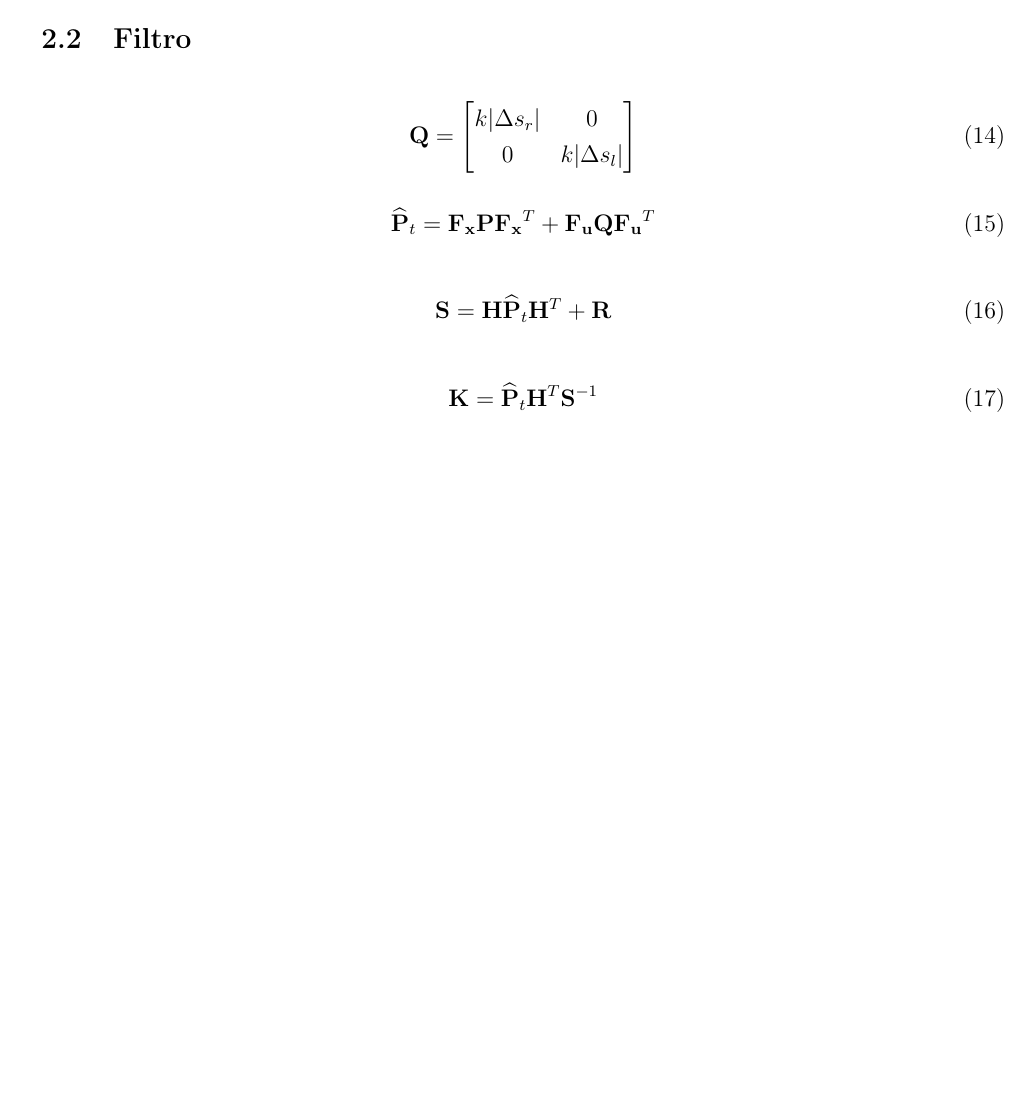
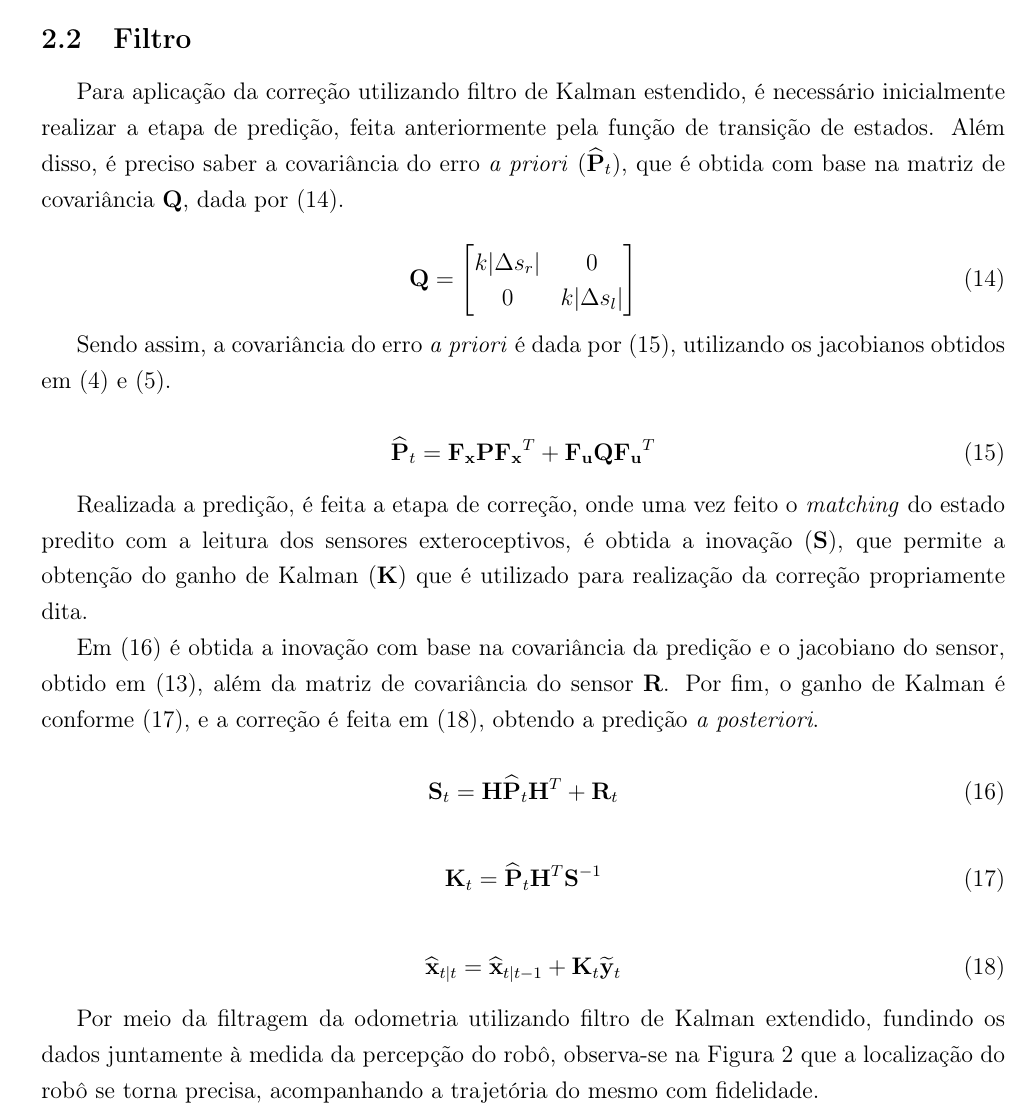
Before and after one commit to toffanetto/ia903, a LaTeX problem sheet (Exercise 4/docs/IA903-Exercise_4-Gabriel_Toffanetto_289320.tex, which reads Exercise 4/docs/corpo.tex): part of page 6 of 10, cut so that both start at the same text, the shorter picture padded with empty space. Compiled offline with pdfLaTeX.

Commit message:
Final commit

```diff
--- a/Exercise 4/docs/corpo.tex
+++ b/Exercise 4/docs/corpo.tex
@@ -187,6 +187,8 @@ end
 
 \subsection{Filtro}
 
+Para aplicação da correção utilizando filtro de Kalman estendido, é necessário inicialmente realizar a etapa de predição, feita anteriormente pela função de transição de estados. Além disso, é preciso saber a covariância do erro \textit{a priori} ($\widehat{\+P}_t$), que é obtida com base na matriz de covariância $\+Q$, dada por \eqref{eq:Q}.
+
 \begin{equation}\label{eq:Q}
 	\+Q = \begin{bmatrix}
 		k|\Delta s_r| & 0 \\
@@ -194,17 +196,29 @@ end
 	\end{bmatrix}
 \end{equation}
 
+Sendo assim, a covariância do erro \textit{a priori} é dada por \eqref{eq:Ppriori}, utilizando os jacobianos obtidos em \eqref{eq:Fx} e \eqref{eq:Fu}.
+
 \begin{equation}\label{eq:Ppriori}
 	\widehat{\+P}_t = \+{F_x}\+P\+{F_x}^T + \+{F_u}\+Q\+{F_u}^T
 \end{equation}
 
+Realizada a predição, é feita a etapa de correção, onde uma vez feito o \textit{matching} do estado predito com a leitura dos sensores exteroceptivos, é obtida a inovação ($\+S$), que permite a obtenção do ganho de Kalman ($\+K$) que é utilizado para realização da correção propriamente dita.
+
+Em \eqref{eq:S} é obtida a inovação com base na covariância da predição e o jacobiano do sensor, obtido em \eqref{eq:H}, além da matriz de covariância do sensor $\+R$. Por fim, o ganho de Kalman é conforme \eqref{eq:K}, e a correção é feita em \eqref{eq:correcao}, obtendo a predição \textit{a posteriori}.
+
 \begin{equation}\label{eq:S}
-	\+S = \+H\widehat{\+P}_t\+H^T + \+R
+	\+S_t = \+H\widehat{\+P}_t\+H^T + \+R_t
 \end{equation}
 
 \begin{equation}\label{eq:K}
-	\+K = \widehat{\+P}_t\+H^T\+S^{-1}
+	\+K_t = \widehat{\+P}_t\+H^T\+S^{-1}
 \end{equation}
+
+\begin{equation}\label{eq:correcao}
+	\widehat{\+x}_{t|t} = 	\widehat{\+x}_{t|t-1} + \+K_t \widetilde{\+y}_t
+\end{equation}
+
+Por meio da filtragem da odometria utilizando filtro de Kalman extendido, fundindo os dados juntamente à medida da percepção do robô, observa-se na \autoref{fig:odometry_filtered} que a localização do robô se torna precisa, acompanhando a trajetória do mesmo com fidelidade.
 
 
 \begin{figure}[H]
```
Also changed, not shown: Exercise 4/docs/IA903-Exercise_4-Gabriel_Toffanetto_289320.pdf, Exercise 4/docs/corpo.tex (15 more changed lines), 4 other files.
